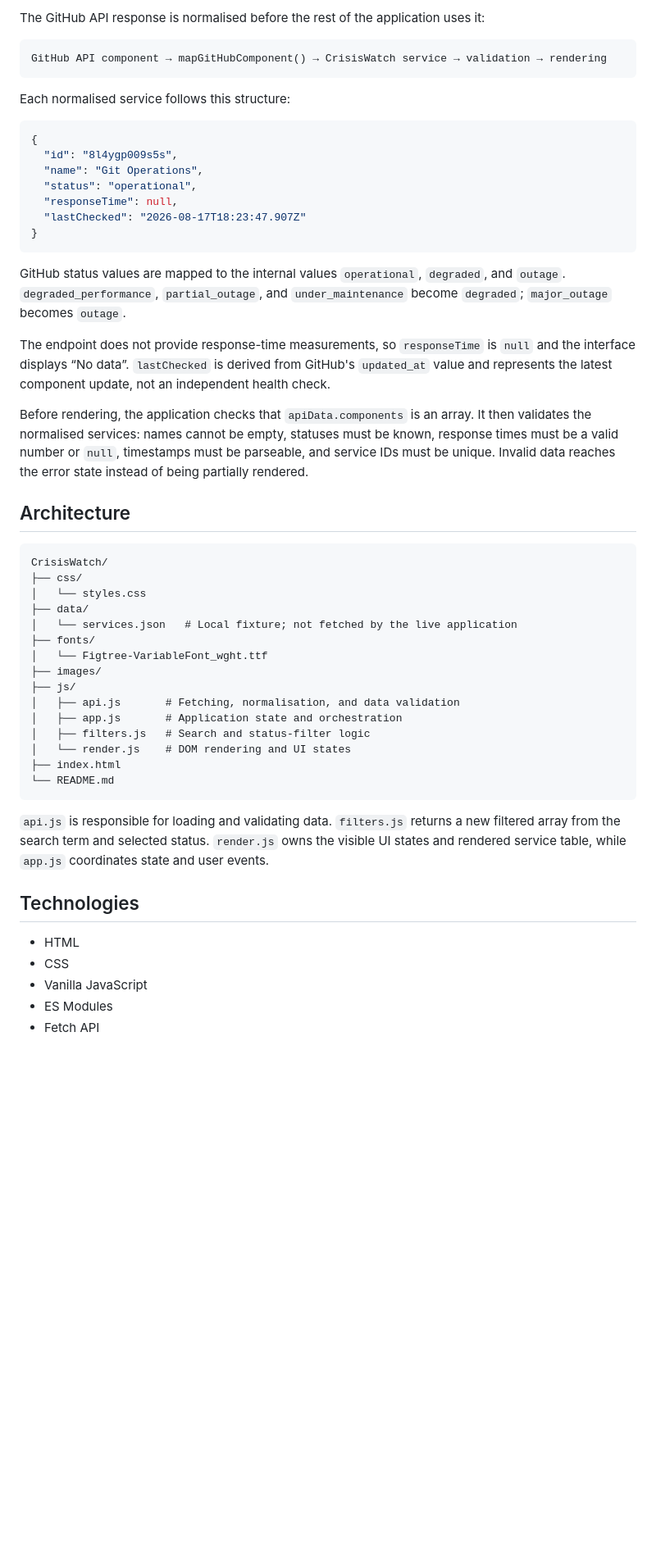
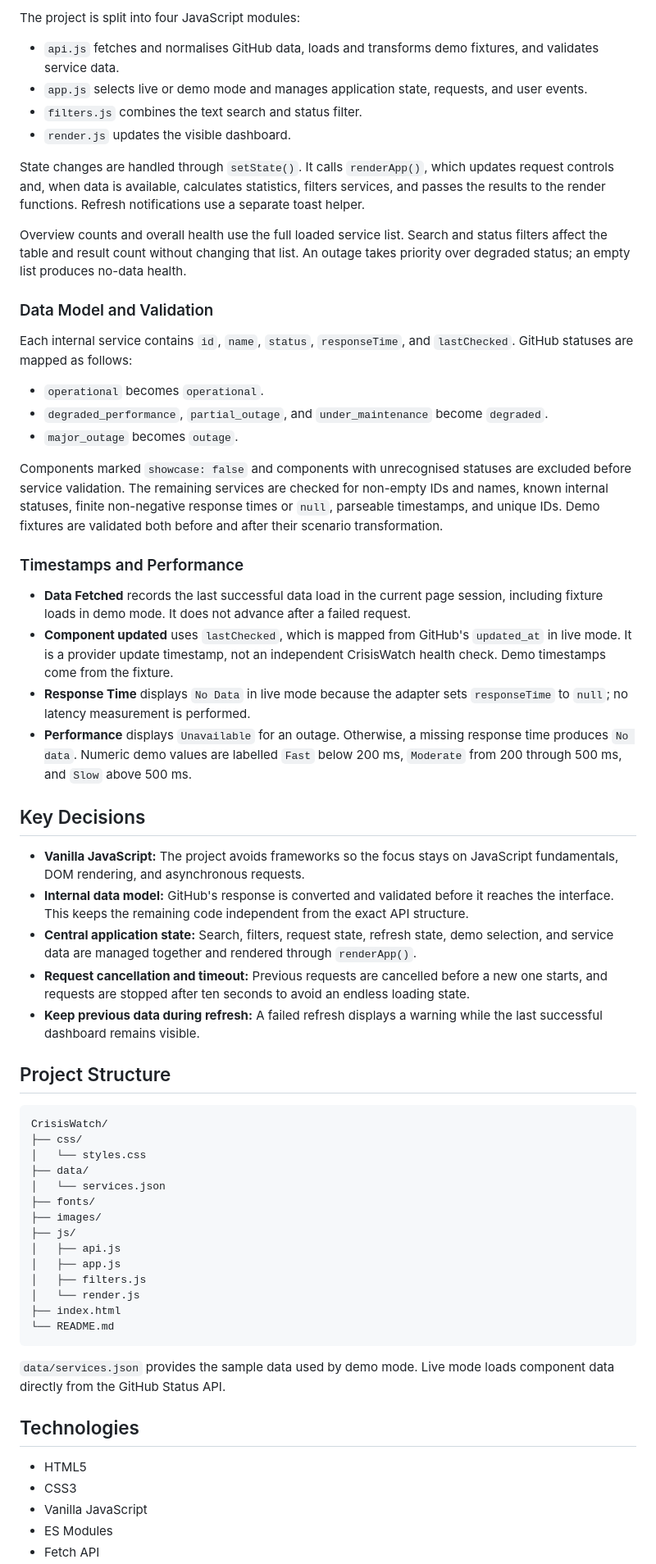
Before and after one commit to rr-cod3s/CrisisWatch, a Markdown page: README.md, the part around one of its changes. Shown at 82% size. Drawn GitHub-style; blank space fills up the shorter version.

````diff
--- a/README.md
+++ b/README.md
@@ -35,54 +49,65 @@ Version 1 is deployed on GitHub Pages and loads live data from the GitHub Status
 
-The GitHub API response is normalised before the rest of the application uses it:
+The project is split into four JavaScript modules:
 
-```text
-GitHub API component → mapGitHubComponent() → CrisisWatch service → validation → rendering
-```
+- `api.js` fetches and normalises GitHub data, loads and transforms demo fixtures, and validates service data.
+- `app.js` selects live or demo mode and manages application state, requests, and user events.
+- `filters.js` combines the text search and status filter.
+- `render.js` updates the visible dashboard.
 
-Each normalised service follows this structure:
+State changes are handled through `setState()`. It calls `renderApp()`, which updates request controls and, when data is available, calculates statistics, filters services, and passes the results to the render functions. Refresh notifications use a separate toast helper.
 
-```json
-{
-  "id": "8l4ygp009s5s",
-  "name": "Git Operations",
-  "status": "operational",
-  "responseTime": null,
-  "lastChecked": "2026-08-17T18:23:47.907Z"
-}
-```
+Overview counts and overall health use the full loaded service list. Search and status filters affect the table and result count without changing that list. An outage takes priority over degraded status; an empty list produces no-data health.
 
-GitHub status values are mapped to the internal values `operational`, `degraded`, and `outage`. `degraded_performance`, `partial_outage`, and `under_maintenance` become `degraded`; `major_outage` becomes `outage`.
+### Data Model and Validation
 
-The endpoint does not provide response-time measurements, so `responseTime` is `null` and the interface displays “No data”. `lastChecked` is derived from GitHub's `updated_at` value and represents the latest component update, not an independent health check.
+Each internal service contains `id`, `name`, `status`, `responseTime`, and `lastChecked`. GitHub statuses are mapped as follows:
 
-Before rendering, the application checks that `apiData.components` is an array. It then validates the normalised services: names cannot be empty, statuses must be known, response times must be a valid number or `null`, timestamps must be parseable, and service IDs must be unique. Invalid data reaches the error state instead of being partially rendered.
+- `operational` becomes `operational`.
+- `degraded_performance`, `partial_outage`, and `under_maintenance` become `degraded`.
+- `major_outage` becomes `outage`.
 
-## Architecture
+Components marked `showcase: false` and components with unrecognised statuses are excluded before service validation. The remaining services are checked for non-empty IDs and names, known internal statuses, finite non-negative response times or `null`, parseable timestamps, and unique IDs. Demo fixtures are validated both before and after their scenario transformation.
+
+### Timestamps and Performance
+
+- **Data Fetched** records the last successful data load in the current page session, including fixture loads in demo mode. It does not advance after a failed request.
+- **Component updated** uses `lastChecked`, which is mapped from GitHub's `updated_at` in live mode. It is a provider update timestamp, not an independent CrisisWatch health check. Demo timestamps come from the fixture.
+- **Response Time** displays `No Data` in live mode because the adapter sets `responseTime` to `null`; no latency measurement is performed.
+- **Performance** displays `Unavailable` for an outage. Otherwise, a missing response time produces `No data`. Numeric demo values are labelled `Fast` below 200 ms, `Moderate` from 200 through 500 ms, and `Slow` above 500 ms.
+
+## Key Decisions
+
+- **Vanilla JavaScript:** The project avoids frameworks so the focus stays on JavaScript fundamentals, DOM rendering, and asynchronous requests.
+- **Internal data model:** GitHub's response is converted and validated before it reaches the interface. This keeps the remaining code independent from the exact API structure.
+- **Central application state:** Search, filters, request state, refresh state, demo selection, and service data are managed together and rendered through `renderApp()`.
+- **Request cancellation and timeout:** Previous requests are cancelled before a new one starts, and requests are stopped after ten seconds to avoid an endless loading state.
+- **Keep previous data during refresh:** A failed refresh displays a warning while the last successful dashboard remains visible.
+
+## Project Structure
 
 ```text
 CrisisWatch/
 ├── css/
 │   └── styles.css
 ├── data/
-│   └── services.json   # Local fixture; not fetched by the live application
+│   └── services.json
 ├── fonts/
-│   └── Figtree-VariableFont_wght.ttf
 ├── images/
 ├── js/
-│   ├── api.js       # Fetching, normalisation, and data validation
-│   ├── app.js       # Application state and orchestration
-│   ├── filters.js   # Search and status-filter logic
-│   └── render.js    # DOM rendering and UI states
+│   ├── api.js
+│   ├── app.js
+│   ├── filters.js
+│   └── render.js
 ├── index.html
 └── README.md
 ```
 
-`api.js` is responsible for loading and validating data. `filters.js` returns a new filtered array from the search term and selected status. `render.js` owns the visible UI states and rendered service table, while `app.js` coordinates state and user events.
+`data/services.json` provides the sample data used by demo mode. Live mode loads component data directly from the GitHub Status API.
 
 ## Technologies
 
-- HTML
-- CSS
+- HTML5
+- CSS3
 - Vanilla JavaScript
 - ES Modules
 - Fetch API
````
Also changed, not shown: other parts of README.md (+71 -41 lines), images/CrisisWatch_Overview.png, images/favicon-64.png (added), images/favicon.png (deleted), 1 other file.
